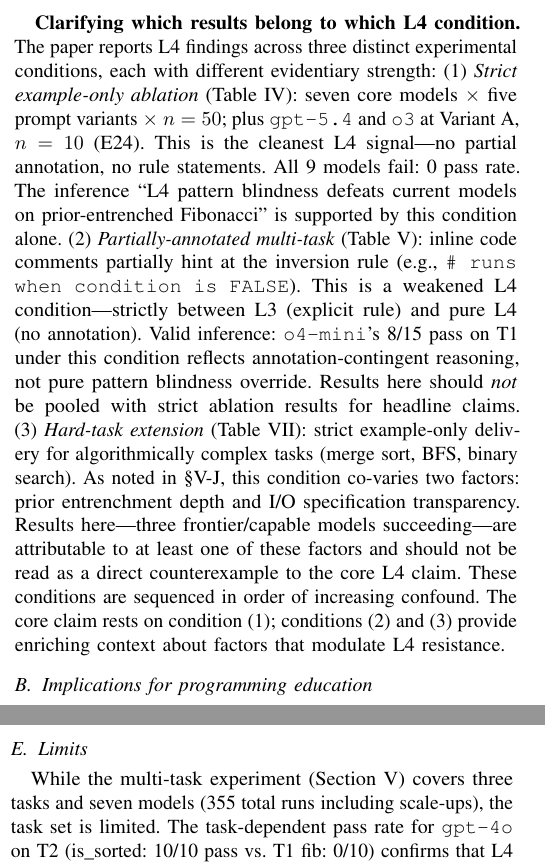
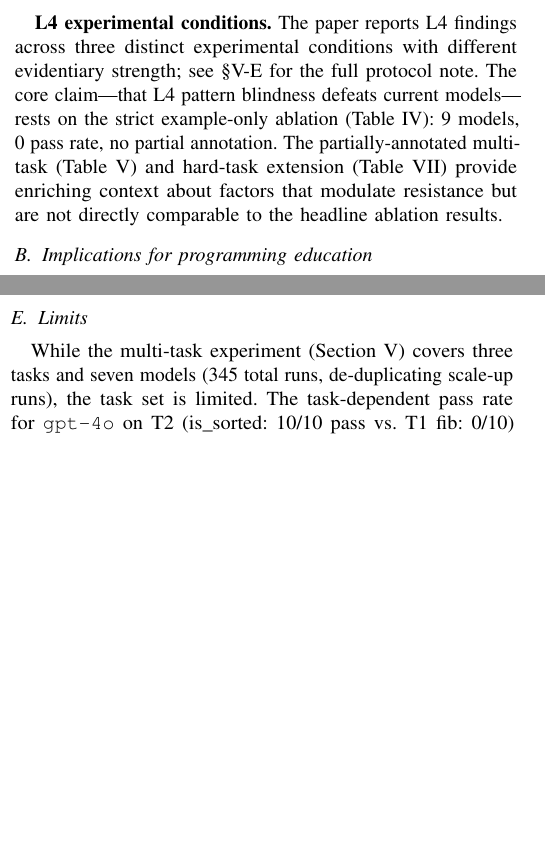
Before and after one commit to Jaeyeong-CHOI/cse307-open-project, a LaTeX paper (paper/overleaf/main.tex, which reads paper/overleaf/sections/06_discussion.tex): two parts of the columns of pages 11 and 12 of 18, joined at a grey line, cut at the place of the change, the shorter picture padded with empty space. Compiled offline with pdfLaTeX.

Commit message:
fix: M1 §6 multitask 355→345 (de-dup); M3 §6.1 condition note consolidated to 1 paragraph pointing to §5.4

```diff
--- a/paper/overleaf/sections/06_discussion.tex
+++ b/paper/overleaf/sections/06_discussion.tex
@@ -11,12 +11,8 @@ Our results identify a principled recipe for LLM-resistant programming languages
 \end{enumerate}
 The most practical target for educational use is L4: retain Python surface syntax, invert conditional semantics, and provide only worked examples rather than explicit rules---applied to tasks with deep Python priors (e.g., Fibonacci). \textbf{Warning:} harder algorithmic tasks (merge sort, BFS, binary search) do \emph{not} reliably provide L4 resistance because they have both shallower priors \emph{and} more transparent I/O specifications; L4 works for prior-entrenched, pattern-blind tasks.
 
-\textbf{Clarifying which results belong to which L4 condition.}
-The paper reports L4 findings across three distinct experimental conditions, each with different evidentiary strength:
-(1)~\emph{Strict example-only ablation} (Table~\ref{tab:l4_ablation}): seven core models $\times$ five prompt variants $\times$ $n=50$; plus \texttt{gpt-5.4} and \texttt{o3} at Variant~A, $n=10$ (E24). This is the cleanest L4 signal---no partial annotation, no rule statements. All 9 models fail: 0 pass rate. The inference ``L4 pattern blindness defeats current models on prior-entrenched Fibonacci'' is supported by this condition alone.
-(2)~\emph{Partially-annotated multi-task} (Table~\ref{tab:l4_multitask}): inline code comments partially hint at the inversion rule (e.g., \texttt{\# runs when condition is FALSE}). This is a weakened L4 condition---strictly between L3 (explicit rule) and pure L4 (no annotation). Valid inference: \texttt{o4-mini}'s 8/15 pass on T1 under this condition reflects annotation-contingent reasoning, not pure pattern blindness override. Results here should \emph{not} be pooled with strict ablation results for headline claims.
-(3)~\emph{Hard-task extension} (Table~\ref{tab:l4_hard}): strict example-only delivery for algorithmically complex tasks (merge sort, BFS, binary search). As noted in \S\ref{sec:l4_hard}, this condition co-varies two factors: prior entrenchment depth and I/O specification transparency. Results here---three frontier/capable models succeeding---are attributable to at least one of these factors and should not be read as a direct counterexample to the core L4 claim.
-These conditions are sequenced in order of increasing confound. The core claim rests on condition (1); conditions (2) and (3) provide enriching context about factors that modulate L4 resistance.
+\textbf{L4 experimental conditions.}
+The paper reports L4 findings across three distinct experimental conditions with different evidentiary strength; see \S\ref{sec:l4_multitask} for the full protocol note. The core claim---that L4 pattern blindness defeats current models---rests on the strict example-only ablation (Table~\ref{tab:l4_ablation}): 9 models, 0 pass rate, no partial annotation. The partially-annotated multi-task (Table~\ref{tab:l4_multitask}) and hard-task extension (Table~\ref{tab:l4_hard}) provide enriching context about factors that modulate resistance but are not directly comparable to the headline ablation results.
 
 \subsection{Implications for programming education}
 
@@ -46,7 +42,7 @@ The open-weight results reveal two distinct failure modes absent from the OpenAI
 \textbf{Assessment scope for L3-failing models.} For models that fail L3 (e.g., \texttt{Qwen3-32B}), L4 resistance is vacuous from an assessment design perspective: the model is already blocked at the more fundamental level of explicit-rule following, not by the L4 implicit-delivery challenge. L4-style assessment design is most meaningful when applied to models that pass L3 (instruction-following capable) but fail L4 (pattern extraction absent)---i.e., models where the failure is specifically the inability to extract inverted semantics from examples, not a general deficit. Instructors designing L4-resistant assessments should first verify L3 compliance for any LLM they wish to target, to confirm that the assessment challenge is the intended one.
 
 \subsection{Limits}
-While the multi-task experiment (Section~\ref{sec:results}) covers three tasks and seven models (355 total runs including scale-ups), the task set is limited. The task-dependent pass rate for \texttt{gpt-4o} on T2 (is\_sorted: 10/10 pass vs.\ T1 fib: 0/10) confirms that L4 resistance is not unconditional---tasks with shallow or varied Python idioms remain extractable by capable models. The PPR metric for L3/L4 is task-specific and requires per-task oracle semantics. Human baseline experiments (Exp-5) are needed to confirm that L4 does not also confuse human learners.
+While the multi-task experiment (Section~\ref{sec:results}) covers three tasks and seven models (345 total runs, de-duplicating scale-up runs), the task set is limited. The task-dependent pass rate for \texttt{gpt-4o} on T2 (is\_sorted: 10/10 pass vs.\ T1 fib: 0/10) confirms that L4 resistance is not unconditional---tasks with shallow or varied Python idioms remain extractable by capable models. The PPR metric for L3/L4 is task-specific and requires per-task oracle semantics. Human baseline experiments (Exp-5) are needed to confirm that L4 does not also confuse human learners.
 
 \smallskip
 The \emph{operational substitution} failure mode is confirmed as dominant for T3 at $n=50$: 47/50 \texttt{gpt-4o} runs (94\%; Wilson 95\% CI: [83\%, 99\%]). Our structural judge detects known arithmetic patterns (e.g., \texttt{count -= 1; return -count}), achieving high recall on observed workarounds (47/50 detected). Novel arithmetic transformations not matching these patterns may evade detection; an execution-based judge would provide exhaustive coverage of this failure mode. The scale-up results establish it as real and frequent, not a one-off artifact.
```
Also changed, not shown: paper/overleaf/main.pdf, 4 other files.
